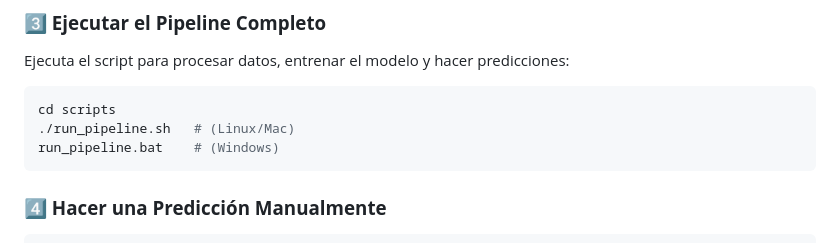
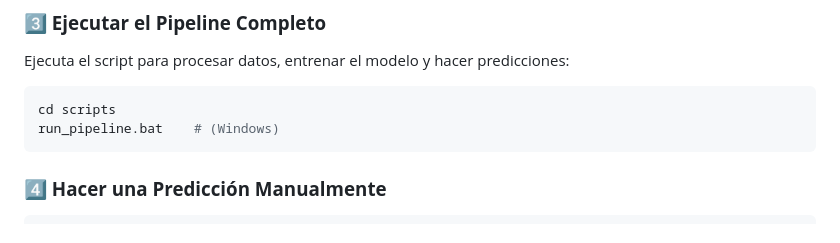
Before and after one commit to PabloColllado/Portfolio, a Markdown page: Python/Crop Recommedation/README.md, the part around the change. GitHub-like rendering.

````diff
--- a/Python/Crop Recommedation/README.md
+++ b/Python/Crop Recommedation/README.md
@@ -56,7 +56,6 @@ pip install -r requirements.txt
 Ejecuta el script para procesar datos, entrenar el modelo y hacer predicciones:
 ```bash
 cd scripts
-./run_pipeline.sh   # (Linux/Mac)
 run_pipeline.bat    # (Windows)
 ```
 
````
